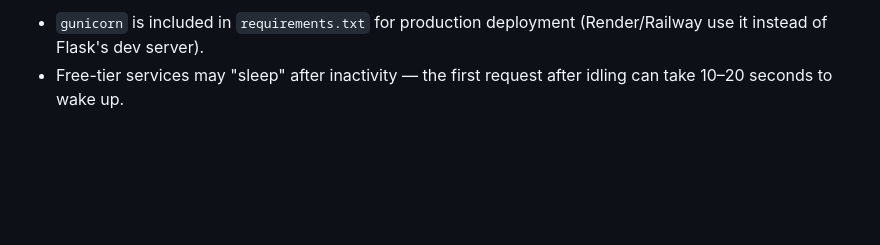
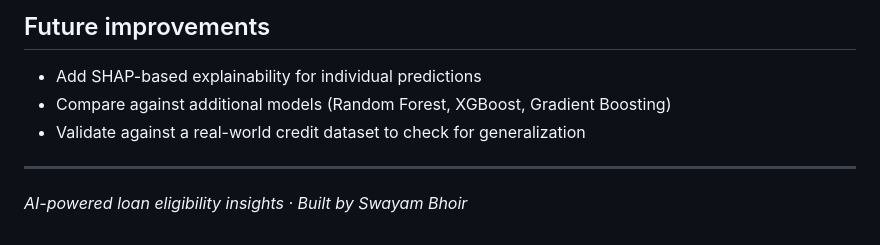
Before and after one commit to swayam45-crypto/Loan-Approval-Webapp, a Markdown page: README.md, the part around one of its changes. GitHub-like rendering; blank space fills up the shorter version.

```diff
--- a/README.md
+++ b/README.md
@@ -65,3 +68,10 @@ Then open **http://127.0.0.1:5000** in your browser.
 
-- `gunicorn` is included in `requirements.txt` for production deployment (Render/Railway use it instead of Flask's dev server).
-- Free-tier services may "sleep" after inactivity — the first request after idling can take 10–20 seconds to wake up.
+## Future improvements
+
+- Add SHAP-based explainability for individual predictions
+- Compare against additional models (Random Forest, XGBoost, Gradient Boosting)
+- Validate against a real-world credit dataset to check for generalization
+
+---
+
+*AI-powered loan eligibility insights · Built by Swayam Bhoir*
```
Also changed, not shown: other parts of README.md (+42 -39 lines).
